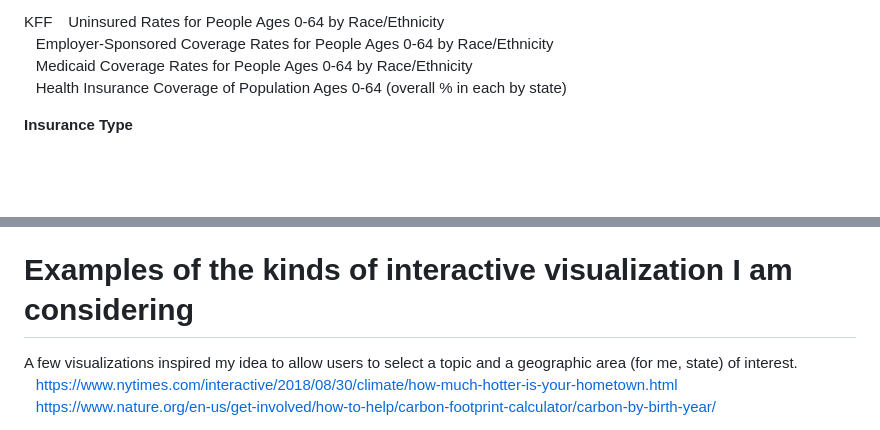
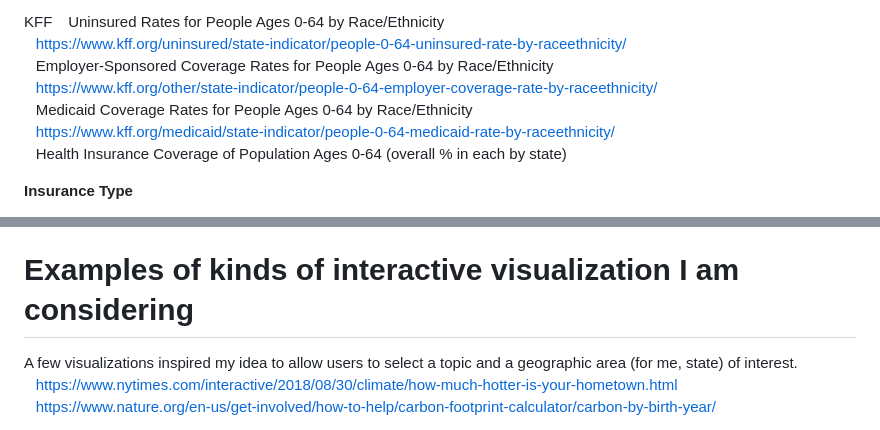
Before and after one commit to davidrsteffen/capp-30239-interactive, a Markdown page: interactive_proposal.md, 2 parts joined by grey strips. Drawn GitHub-style; blank space fills up the shorter version.

```diff
--- a/interactive_proposal.md
+++ b/interactive_proposal.md
@@ -40,8 +40,11 @@ B27001 <br>
 
 KFF
 &ensp; Uninsured Rates for People Ages 0-64 by Race/Ethnicity <br>
+&ensp;   https://www.kff.org/uninsured/state-indicator/people-0-64-uninsured-rate-by-raceethnicity/ <br>
 &ensp; Employer-Sponsored Coverage Rates for People Ages 0-64 by Race/Ethnicity <br>
+&ensp;   https://www.kff.org/other/state-indicator/people-0-64-employer-coverage-rate-by-raceethnicity/ <br>
 &ensp; Medicaid Coverage Rates for People Ages 0-64 by Race/Ethnicity <br>
+&ensp;   https://www.kff.org/medicaid/state-indicator/people-0-64-medicaid-rate-by-raceethnicity/ <br>
 &ensp; Health Insurance Coverage of Population Ages 0-64 (overall % in each by state) <br>
 
 **Insurance Type**
@@ -82,7 +85,7 @@ S2703-S2704 <br>
 &ensp; Estimates: 1-year and 5-year <br>
 &ensp; https://data.census.gov/table/ACSDT1Y2023.S2703 <br>
 
-# Examples of the kinds of interactive visualization I am considering
+# Examples of kinds of interactive visualization I am considering
 
 A few visualizations inspired my idea to allow users to select a topic and a geographic area (for me, state) of interest. <br>
 &ensp;  https://www.nytimes.com/interactive/2018/08/30/climate/how-much-hotter-is-your-hometown.html <br>
```
